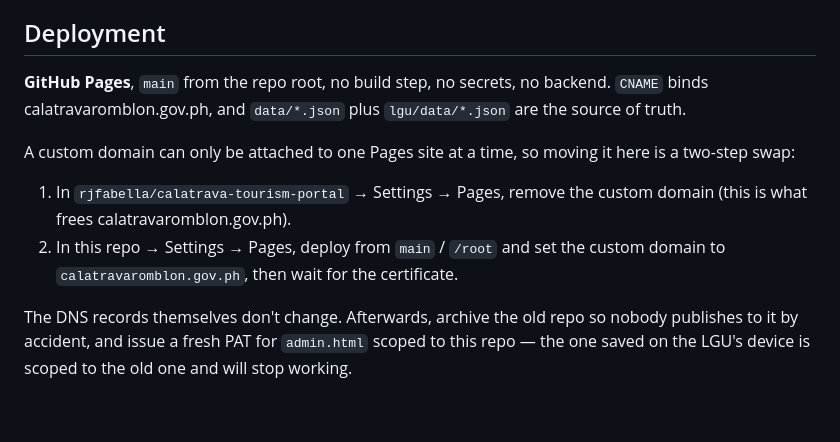
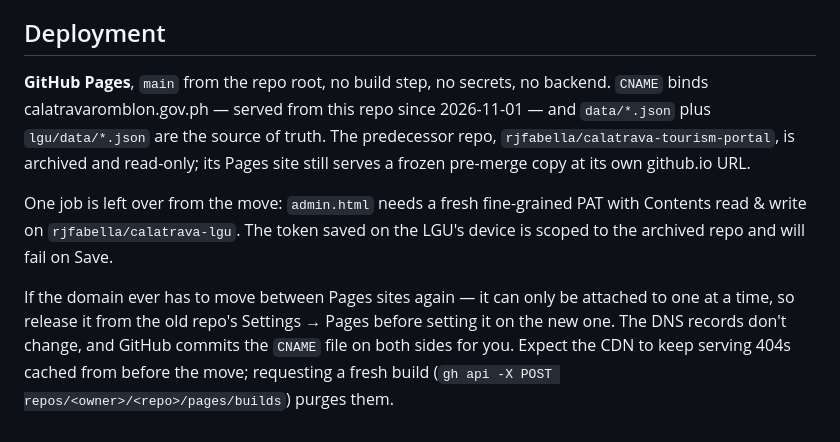
Before and after one commit to rjfabella/calatrava-lgu, a Markdown page: README.md, the part around the change. GitHub-like rendering.

```diff
--- a/README.md
+++ b/README.md
@@ -139,18 +139,19 @@ files directly falls back to the inline defaults.
 ## Deployment
 
 **GitHub Pages**, `main` from the repo root, no build step, no secrets, no
-backend. `CNAME` binds calatravaromblon.gov.ph, and `data/*.json` plus
-`lgu/data/*.json` are the source of truth.
+backend. `CNAME` binds calatravaromblon.gov.ph — served from this repo since
+2026-11-01 — and `data/*.json` plus `lgu/data/*.json` are the source of truth.
+The predecessor repo, `rjfabella/calatrava-tourism-portal`, is archived and
+read-only; its Pages site still serves a frozen pre-merge copy at its own
+github.io URL.
 
-A custom domain can only be attached to one Pages site at a time, so moving it
-here is a two-step swap:
+One job is left over from the move: `admin.html` needs a fresh fine-grained
+PAT with Contents read & write on `rjfabella/calatrava-lgu`. The token saved
+on the LGU's device is scoped to the archived repo and will fail on Save.
 
-1. In `rjfabella/calatrava-tourism-portal` → Settings → Pages, remove the
-   custom domain (this is what frees calatravaromblon.gov.ph).
-2. In this repo → Settings → Pages, deploy from `main` / `/root` and set the
-   custom domain to `calatravaromblon.gov.ph`, then wait for the certificate.
-
-The DNS records themselves don't change. Afterwards, archive the old repo so
-nobody publishes to it by accident, and issue a fresh PAT for `admin.html`
-scoped to this repo — the one saved on the LGU's device is scoped to the old
-one and will stop working.
+If the domain ever has to move between Pages sites again — it can only be
+attached to one at a time, so release it from the old repo's Settings → Pages
+before setting it on the new one. The DNS records don't change, and GitHub
+commits the `CNAME` file on both sides for you. Expect the CDN to keep serving
+404s cached from before the move; requesting a fresh build
+(`gh api -X POST repos/<owner>/<repo>/pages/builds`) purges them.
```
Also changed, not shown: MEMORY.md (+23 -10 lines).
